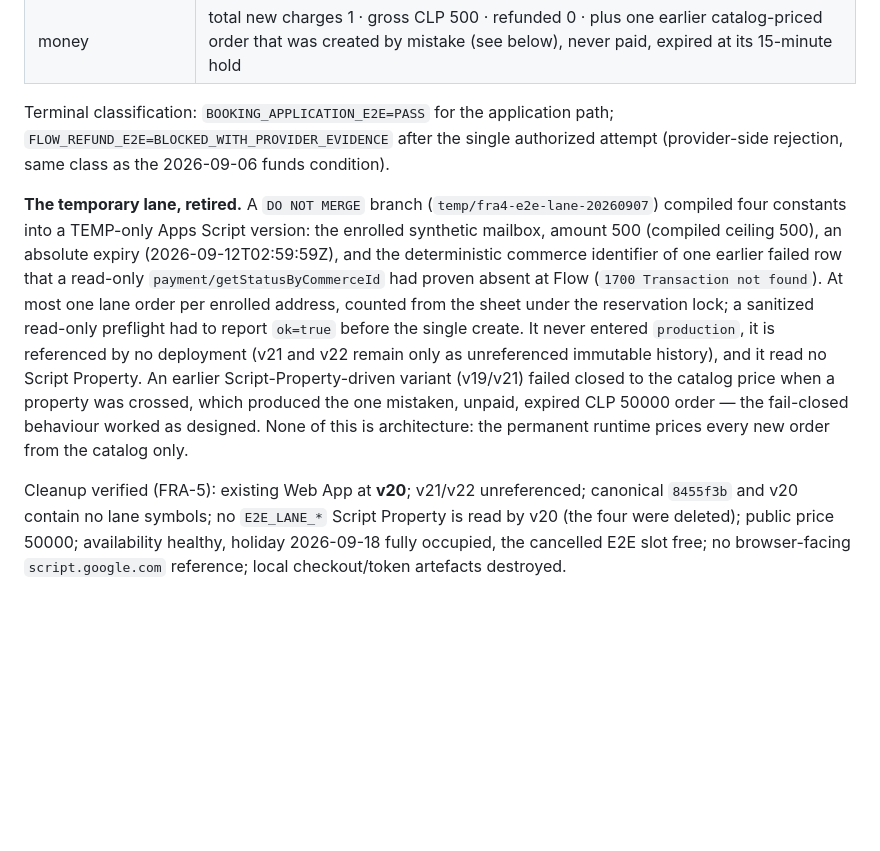
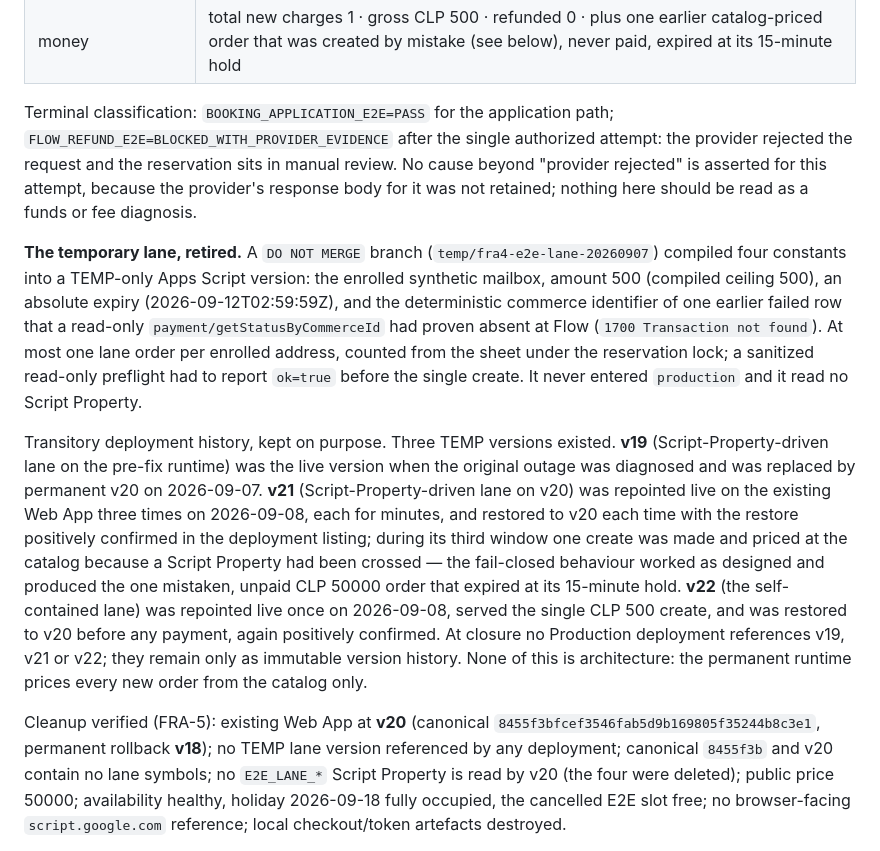
Before and after one commit to victlastra-glitch/franperinatal, a Markdown page: docs/production/CANCELLATION_RESCHEDULE_POLICY_V2.md, the part around the change. GitHub-like rendering; blank space fills up the shorter version.

Commit message:
docs(production): correct TEMP version history and refund wording in the FRA-5 closure
- v19/v21/v22 were each briefly live during FRA-4 and restored to the permanent
  version; at closure none is referenced. No grouped 'never repointed' claim.
- The single refund attempt is recorded as provider-rejected → manual review
  only; no funds/fee cause is asserted for it.

Co-Authored-By: Claude Fable 5.1 <noreply@anthropic.com>

```diff
--- a/docs/production/CANCELLATION_RESCHEDULE_POLICY_V2.md
+++ b/docs/production/CANCELLATION_RESCHEDULE_POLICY_V2.md
@@ -488,7 +488,10 @@ first Production `payment/create` accepted by Flow since the port was the
 
 Terminal classification: `BOOKING_APPLICATION_E2E=PASS` for the application path;
 `FLOW_REFUND_E2E=BLOCKED_WITH_PROVIDER_EVIDENCE` after the single authorized
-attempt (provider-side rejection, same class as the 2026-09-06 funds condition).
+attempt: the provider rejected the request and the reservation sits in manual
+review. No cause beyond "provider rejected" is asserted for this attempt, because
+the provider's response body for it was not retained; nothing here should be read
+as a funds or fee diagnosis.
 
 **The temporary lane, retired.** A `DO NOT MERGE` branch
 (`temp/fra4-e2e-lane-20260907`) compiled four constants into a TEMP-only Apps
@@ -498,16 +501,29 @@ identifier of one earlier failed row that a read-only
 `payment/getStatusByCommerceId` had proven absent at Flow (`1700 Transaction not
 found`). At most one lane order per enrolled address, counted from the sheet
 under the reservation lock; a sanitized read-only preflight had to report
-`ok=true` before the single create. It never entered `production`, it is
-referenced by no deployment (v21 and v22 remain only as unreferenced immutable
-history), and it read no Script Property. An earlier Script-Property-driven
-variant (v19/v21) failed closed to the catalog price when a property was
-crossed, which produced the one mistaken, unpaid, expired CLP 50000 order — the
-fail-closed behaviour worked as designed. None of this is architecture: the
-permanent runtime prices every new order from the catalog only.
+`ok=true` before the single create. It never entered `production` and it read no
+Script Property.
 
-Cleanup verified (FRA-5): existing Web App at **v20**; v21/v22 unreferenced;
-canonical `8455f3b` and v20 contain no lane symbols; no `E2E_LANE_*` Script
+Transitory deployment history, kept on purpose. Three TEMP versions existed.
+**v19** (Script-Property-driven lane on the pre-fix runtime) was the live
+version when the original outage was diagnosed and was replaced by permanent v20
+on 2026-09-07. **v21** (Script-Property-driven lane on v20) was repointed live on
+the existing Web App three times on 2026-09-08, each for minutes, and restored to
+v20 each time with the restore positively confirmed in the deployment listing;
+during its third window one create was made and priced at the catalog because a
+Script Property had been crossed — the fail-closed behaviour worked as designed
+and produced the one mistaken, unpaid CLP 50000 order that expired at its
+15-minute hold. **v22** (the self-contained lane) was repointed live once on
+2026-09-08, served the single CLP 500 create, and was restored to v20 before any
+payment, again positively confirmed. At closure no Production deployment
+references v19, v21 or v22; they remain only as immutable version history. None
+of this is architecture: the permanent runtime prices every new order from the
+catalog only.
+
+Cleanup verified (FRA-5): existing Web App at **v20** (canonical
+`8455f3bfcef3546fab5d9b169805f35244b8c3e1`, permanent rollback **v18**); no TEMP
+lane version referenced by any deployment; canonical `8455f3b` and v20 contain
+no lane symbols; no `E2E_LANE_*` Script
 Property is read by v20 (the four were deleted); public price 50000; availability
 healthy, holiday 2026-09-18 fully occupied, the cancelled E2E slot free; no
 browser-facing `script.google.com` reference; local checkout/token artefacts
```
Also changed, not shown: docs/production/PRODUCTION_RC_RUNBOOK.md (+4 -2 lines).
